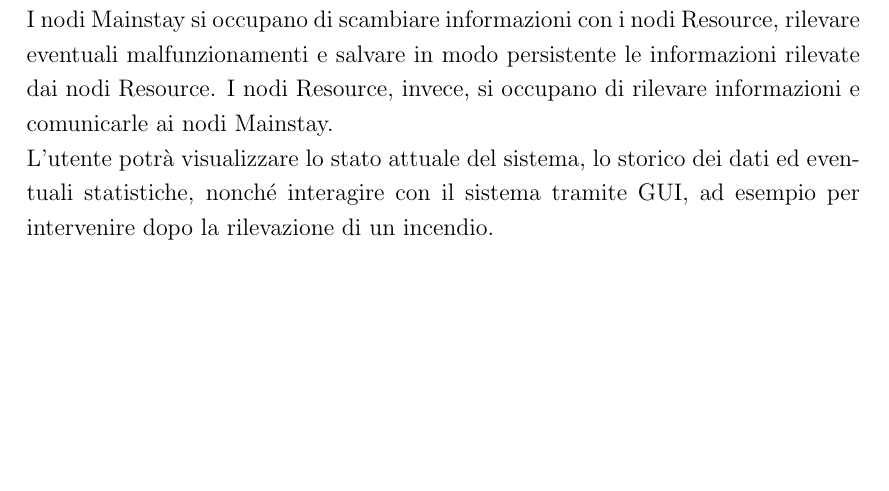
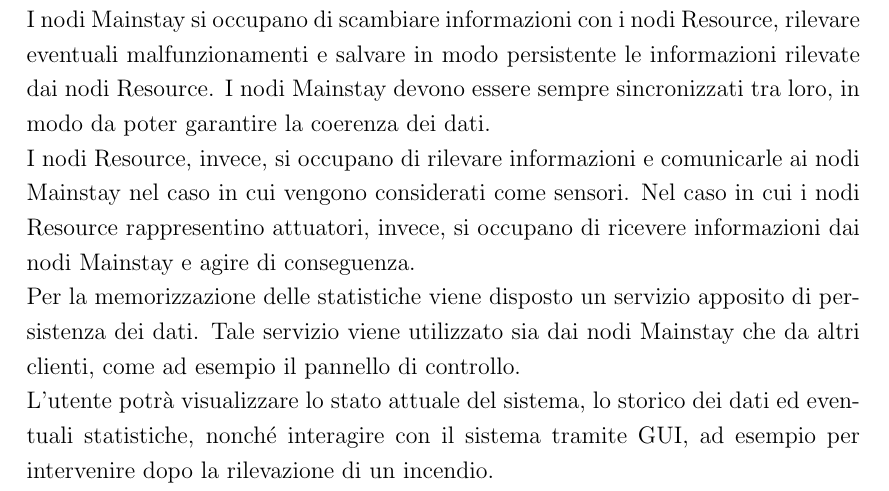
Before and after one commit to FilippoVissani/CityTwin-report, a LaTeX document (smart-city/report.tex): part of page 3 of 14, cut so that both start at the same text, the shorter picture padded with empty space. Compiled offline with pdfLaTeX.

Commit message:
docs: improve "Introduzione"

```diff
--- a/smart-city/report.tex
+++ b/smart-city/report.tex
@@ -68,7 +68,11 @@ Il progetto CityTwin si propone di realizzare la simulazione di un sistema di di
 
 La simulazione sarà composta da due tipologie di nodi: i nodi Mainstay, che rappresentano la struttura portante del sistema, e i nodi Resource, che rappresentano astrazioni di sensori, attuatori o entità più complesse.
 
-I nodi Mainstay si occupano di scambiare informazioni con i nodi Resource, rilevare eventuali malfunzionamenti e salvare in modo persistente le informazioni rilevate dai nodi Resource. I nodi Resource, invece, si occupano di rilevare informazioni e comunicarle ai nodi Mainstay.
+I nodi Mainstay si occupano di scambiare informazioni con i nodi Resource, rilevare eventuali malfunzionamenti e salvare in modo persistente le informazioni rilevate dai nodi Resource. I nodi Mainstay devono essere sempre sincronizzati tra loro, in modo da poter garantire la coerenza dei dati.
+
+I nodi Resource, invece, si occupano di rilevare informazioni e comunicarle ai nodi Mainstay nel caso in cui vengono considerati come sensori. Nel caso in cui i nodi Resource rappresentino attuatori, invece, si occupano di ricevere informazioni dai nodi Mainstay e agire di conseguenza.
+
+Per la memorizzazione delle statistiche viene disposto un servizio apposito di persistenza dei dati. Tale servizio viene utilizzato sia dai nodi Mainstay che da altri clienti, come ad esempio il pannello di controllo.
 
 L'utente potrà visualizzare lo stato attuale del sistema, lo storico dei dati ed eventuali statistiche, nonché interagire con il sistema tramite GUI, ad esempio per intervenire dopo la rilevazione di un incendio.
 
```
